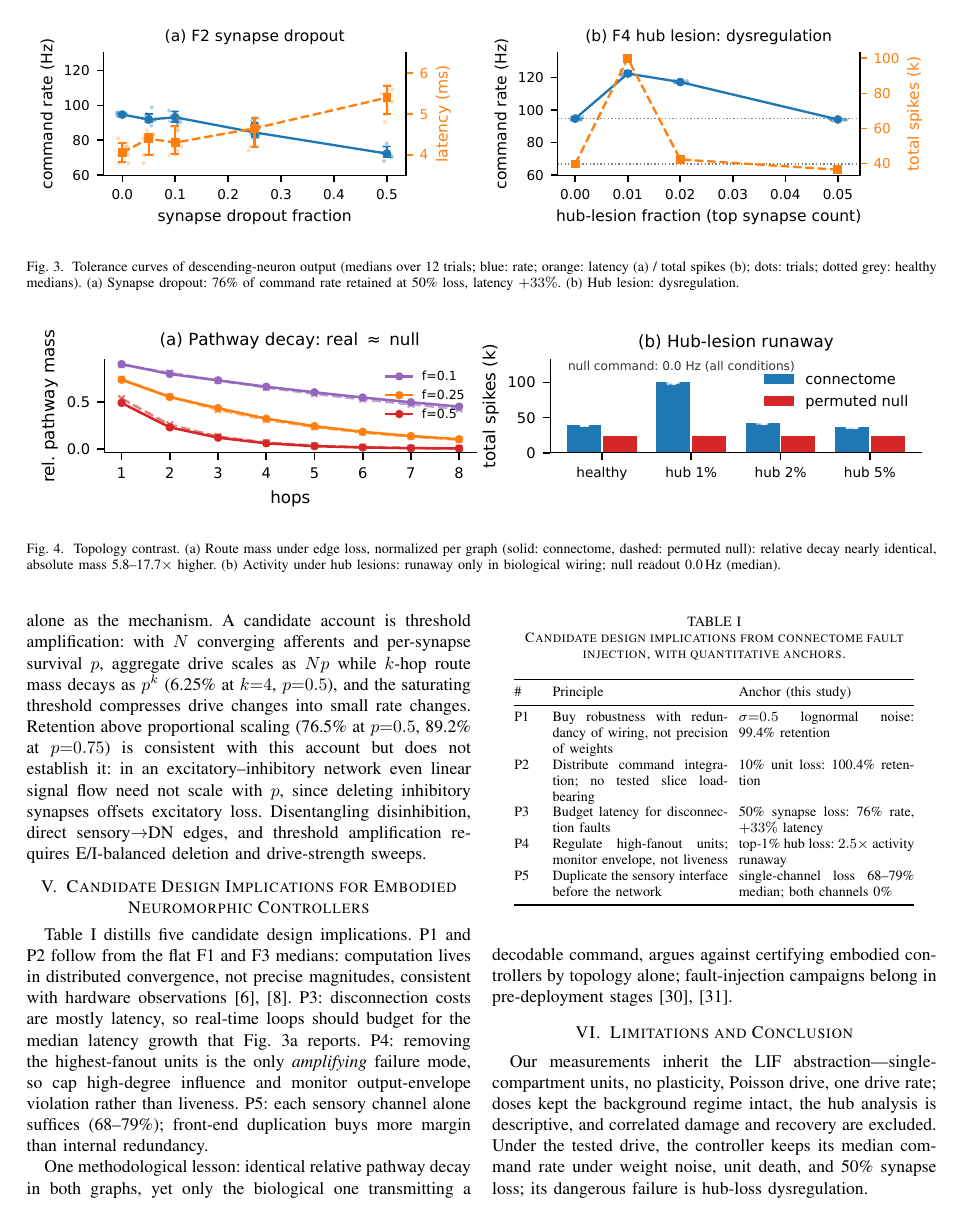
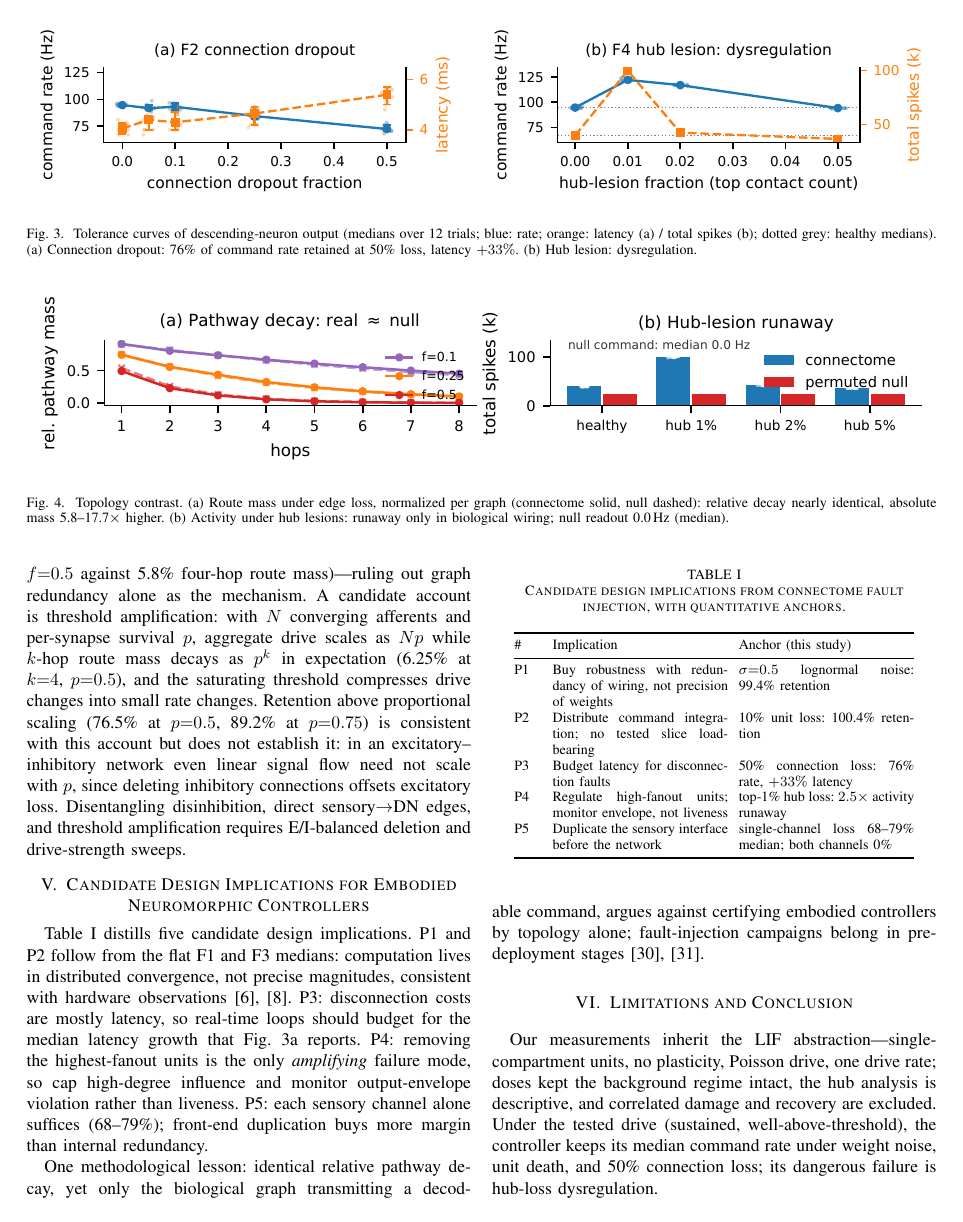
Before and after one commit to Scophield/drosophila-fault-injection, a LaTeX paper (paper/main.tex, which reads paper/sections/principles.tex, paper/sections/results.tex): page 4 of 5. Compiled offline with pdfLaTeX.

Commit message:
Super-review round 3: drive-rate scoping, connection/contact terminology, expectation clause, Implication header, command-rate unification, axis labels

```diff
--- a/paper/sections/principles.tex
+++ b/paper/sections/principles.tex
@@ -6,11 +6,11 @@
 \setlength{\tabcolsep}{3pt}
 \begin{tabular}{@{}p{0.55cm}p{3.5cm}p{3.5cm}@{}}
 \toprule
-\# & Principle & Anchor (this study) \\
+\# & Implication & Anchor (this study) \\
 \midrule
 P1 & Buy robustness with redundancy of wiring, not precision of weights & $\sigma{=}0.5$ lognormal noise: 99.4\% retention \\
 P2 & Distribute command integration; no tested slice load-bearing & 10\% unit loss: 100.4\% retention \\
-P3 & Budget latency for disconnection faults & 50\% synapse loss: 76\% rate, $+33\%$ latency \\
+P3 & Budget latency for disconnection faults & 50\% connection loss: 76\% rate, $+33\%$ latency \\
 P4 & Regulate high-fanout units; monitor envelope, not liveness & top-1\% hub loss: $2.5\times$ activity runaway \\
 P5 & Duplicate the sensory interface before the network & single-channel loss 68--79\% median; both channels 0\% \\
 \bottomrule
@@ -19,7 +19,7 @@
 
 Table~\ref{tab:principles} distills five candidate design implications. P1 and P2 follow from the flat F1 and F3 medians: computation lives in distributed convergence, not precise magnitudes, consistent with hardware observations\cite{arfa2025hardwareaware,thieu2022effects}. P3: disconnection costs are mostly latency, so real-time loops should budget for the median latency growth that Fig.~\ref{fig:curves}a reports. P4: removing the highest-fanout units is the only \emph{amplifying} failure mode, so cap high-degree influence and monitor output-envelope violation rather than liveness. P5: each sensory channel alone suffices (68--79\%); front-end duplication buys more margin than internal redundancy.
 
-One methodological lesson: identical relative pathway decay in both graphs, yet only the biological one transmitting a decodable command, argues against certifying embodied controllers by topology alone; fault-injection campaigns belong in pre-deployment stages\cite{yik2023neurobench,medvedeva2025formalizing}.
+One methodological lesson: identical relative pathway decay, yet only the biological graph transmitting a decodable command, argues against certifying embodied controllers by topology alone; fault-injection campaigns belong in pre-deployment stages\cite{yik2023neurobench,medvedeva2025formalizing}.
 
 \section{Limitations and Conclusion}
-Our measurements inherit the LIF abstraction---single-compartment units, no plasticity, Poisson drive, one drive rate; doses kept the background regime intact, the hub analysis is descriptive, and correlated damage and recovery are excluded. Under the tested drive, the controller keeps its median command rate under weight noise, unit death, and 50\% synapse loss; its dangerous failure is hub-loss dysregulation.
+Our measurements inherit the LIF abstraction---single-compartment units, no plasticity, Poisson drive, one drive rate; doses kept the background regime intact, the hub analysis is descriptive, and correlated damage and recovery are excluded. Under the tested drive (sustained, well-above-threshold), the controller keeps its median command rate under weight noise, unit death, and 50\% connection loss; its dangerous failure is hub-loss dysregulation.
--- a/paper/sections/results.tex
+++ b/paper/sections/results.tex
@@ -15,14 +15,14 @@
 \begin{figure*}[tb]
 \centering
 \includegraphics[width=\textwidth]{figs/fig3_curves.pdf}
-\caption{Tolerance curves of descending-neuron output (medians over 12 trials; blue: rate; orange: latency (a) / total spikes (b); dots: trials; dotted grey: healthy medians). (a) Synapse dropout: 76\% of command rate retained at 50\% loss, latency $+33\%$. (b) Hub lesion: dysregulation.}
+\caption{Tolerance curves of descending-neuron output (medians over 12 trials; blue: rate; orange: latency (a) / total spikes (b); dotted grey: healthy medians). (a) Connection dropout: 76\% of command rate retained at 50\% loss, latency $+33\%$. (b) Hub lesion: dysregulation.}
 \label{fig:curves}
 \end{figure*}
 
 \begin{figure*}[tb]
 \centering
 \includegraphics[width=\textwidth]{figs/fig4_topology.pdf}
-\caption{Topology contrast. (a) Route mass under edge loss, normalized per graph (solid: connectome, dashed: permuted null): relative decay nearly identical, absolute mass 5.8--17.7$\times$ higher. (b) Activity under hub lesions: runaway only in biological wiring; null readout 0.0\,Hz (median).}
+\caption{Topology contrast. (a) Route mass under edge loss, normalized per graph (connectome solid, null dashed): relative decay nearly identical, absolute mass 5.8--17.7$\times$ higher. (b) Activity under hub lesions: runaway only in biological wiring; null readout 0.0\,Hz (median).}
 \label{fig:topology}
 \end{figure*}
 
@@ -31,3 +31,3 @@
 
 \subsection{What the Wiring Contributes: Null Network and Pathway Analysis}
-The permuted null dissociates specificity from redundancy: out-degrees, weights, and the in-degree histogram survive, convergence is reassigned, and the null transmits \emph{nothing} to the command layer (median 0.0\,Hz in every condition; no null trial reaches $\theta$); its broad 1{,}299-neuron readout falls to background (45.5 spikes per trial vs.\ 2{,}941 healthy) and global activity to about 60\% of the biological level (23.8k vs.\ 39.7k)---little more than the 21.2k the driven cells produce with all outputs severed (F5\textsubscript{both}): the permuted network receives the same drive, but only ${\sim}2.6$k spikes propagate and none converge onto descending output. Pathway mass quantifies the convergence advantage: 5.8$\times$ (1-hop) and 17.7$\times$ (4-hop) more route mass into the descending layer than the null. Yet \emph{relative} pathway-mass decay is nearly identical in both graphs (at $f{=}0.5$, $k{=}8$: 0.3\% vs.\ 0.4\% of baseline; Fig.~\ref{fig:topology}a), while output degrades far more slowly than pathway mass (76\% at $f{=}0.5$ against 5.8\% four-hop route mass)---ruling out graph redundancy alone as the mechanism. A candidate account is threshold amplification: with $N$ converging afferents and per-synapse survival $p$, aggregate drive scales as $Np$ while $k$-hop route mass decays as $p^k$ (6.25\% at $k{=}4$, $p{=}0.5$), and the saturating threshold compresses drive changes into small rate changes. Retention above proportional scaling (76.5\% at $p{=}0.5$, 89.2\% at $p{=}0.75$) is consistent with this account but does not establish it: in an excitatory--inhibitory network even linear signal flow need not scale with $p$, since deleting inhibitory synapses offsets excitatory loss. Disentangling disinhibition, direct sensory$\to$DN edges, and threshold amplification requires E/I-balanced deletion and drive-strength sweeps.
+The permuted null dissociates specificity from redundancy: out-degrees, weights, and the in-degree histogram survive, convergence is reassigned, and it transmits \emph{nothing} to the command layer (median 0.0\,Hz in every condition; no null trial reaches $\theta$); its broad 1{,}299-neuron readout falls to background (45.5 spikes per trial vs.\ 2{,}941 healthy) and global activity to about 60\% of the biological level (23.8k vs.\ 39.7k)---little more than the 21.2k the driven cells produce with all outputs severed (F5\textsubscript{both}): the permuted network receives the same drive, but only ${\sim}2.6$k spikes propagate and none converge onto descending output. Pathway mass quantifies the convergence advantage: 5.8$\times$ (1-hop) and 17.7$\times$ (4-hop) more route mass into the descending layer than the null. Yet \emph{relative} pathway-mass decay is nearly identical in both graphs (at $f{=}0.5$, $k{=}8$: 0.3\% vs.\ 0.4\% of baseline; Fig.~\ref{fig:topology}a), while output degrades far more slowly than pathway mass (76\% at $f{=}0.5$ against 5.8\% four-hop route mass)---ruling out graph redundancy alone as the mechanism. A candidate account is threshold amplification: with $N$ converging afferents and per-synapse survival $p$, aggregate drive scales as $Np$ while $k$-hop route mass decays as $p^k$ in expectation (6.25\% at $k{=}4$, $p{=}0.5$), and the saturating threshold compresses drive changes into small rate changes. Retention above proportional scaling (76.5\% at $p{=}0.5$, 89.2\% at $p{=}0.75$) is consistent with this account but does not establish it: in an excitatory--inhibitory network even linear signal flow need not scale with $p$, since deleting inhibitory connections offsets excitatory loss. Disentangling disinhibition, direct sensory$\to$DN edges, and threshold amplification requires E/I-balanced deletion and drive-strength sweeps.
```
Also changed, not shown: paper/main.tex (+1 -1 lines), paper/sections/intro.tex (+1 -1 lines), paper/sections/methods.tex (+1 -1 lines), paper/sections/related.tex (+1 -1 lines), paper/figs/fig0_pathway.pdf, paper/figs/fig2_baseline.pdf, paper/figs/fig3_curves.pdf, paper/figs/fig4_topology.pdf, sim/figs/fig0_pathway.pdf, sim/figs/fig2_baseline.pdf, sim/figs/fig3_curves.pdf, sim/figs/fig4_topology.pdf, paper/sections/results.tex (8 more changed lines), 1 other file.
